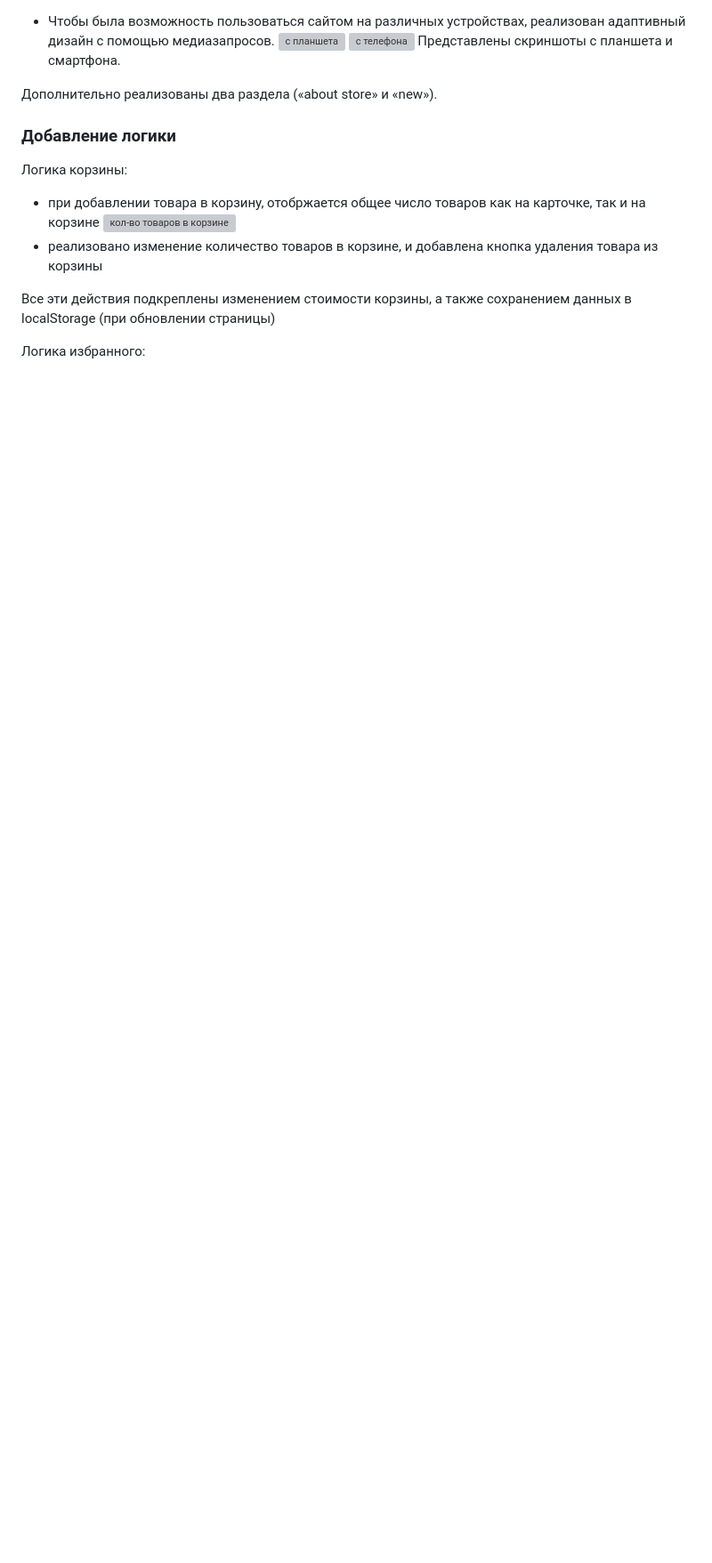
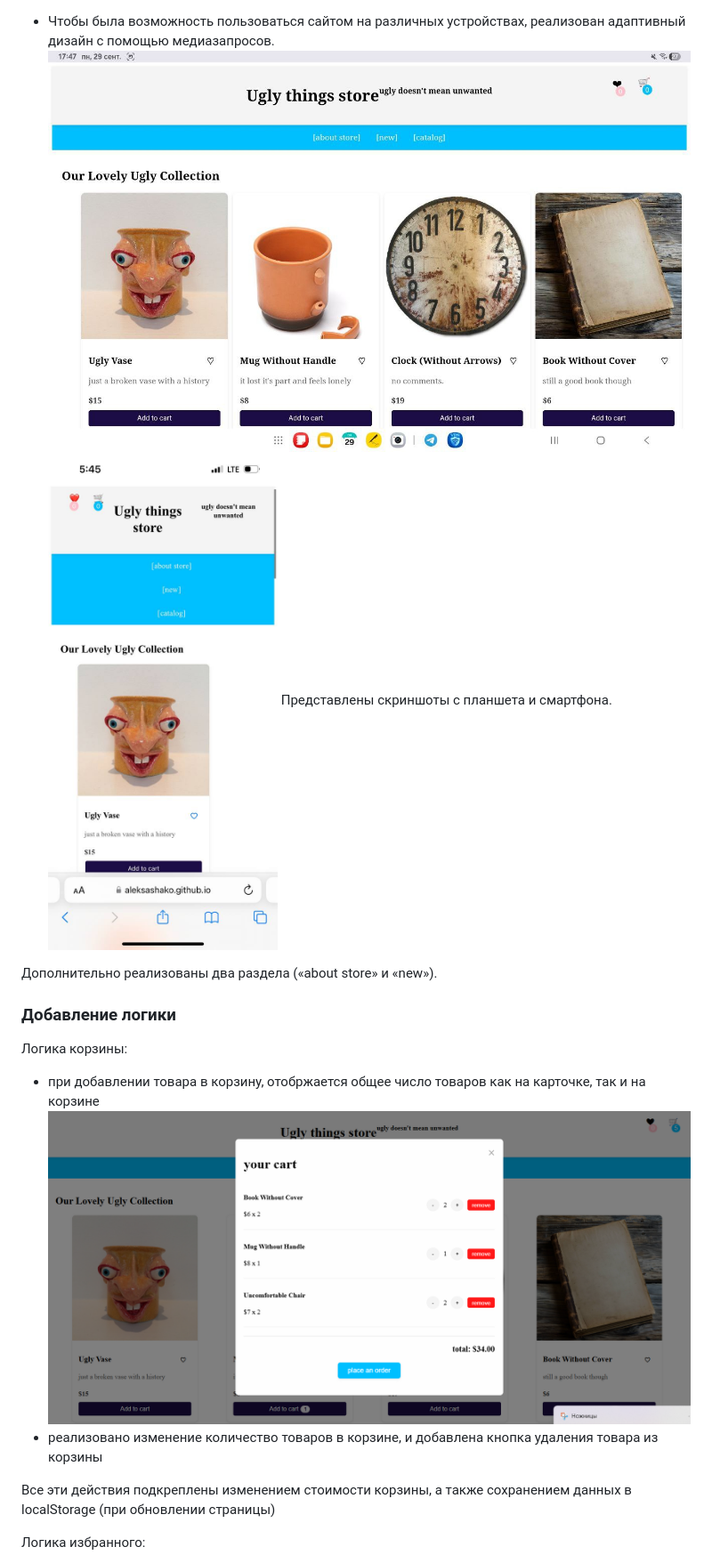
Before and after one commit to aleksashako/web-lab1-shop, a Markdown page: README.md, the part around one of its changes. Shown at 89% size. Drawn GitHub-style; blank space fills up the shorter version; grey boxes are pictures that could not be loaded.

```diff
--- a/README.md
+++ b/README.md
@@ -17,7 +18,7 @@
 
 * Чтобы была возможность пользоваться сайтом на различных устройствах, реализован адаптивный дизайн с помощью медиазапросов.
-![с планшета]()
-![с телефона]()
+![с планшета](img-for-readme/tablet.jpg)
+![с телефона](img-for-readme/phone.jpg)
 Представлены скриншоты с планшета и смартфона.
 
 Дополнительно реализованы два раздела («about store» и «new»).
@@ -26,7 +27,7 @@
 ### Добавление логики
 Логика корзины:
 - при добавлении товара в корзину, отобржается общее число товаров как на карточке, так и на корзине
-![кол-во товаров в корзине]()
+![кол-во товаров в корзине](img-for-readme/logic-cart.png)
 - реализовано изменение количество товаров в корзине, и добавлена кнопка удаления товара из корзины
 
 Все эти действия подкреплены изменением стоимости корзины, а также сохранением данных в localStorage (при обновлении страницы)
```
Also changed, not shown: other parts of README.md (+10 -9 lines).
